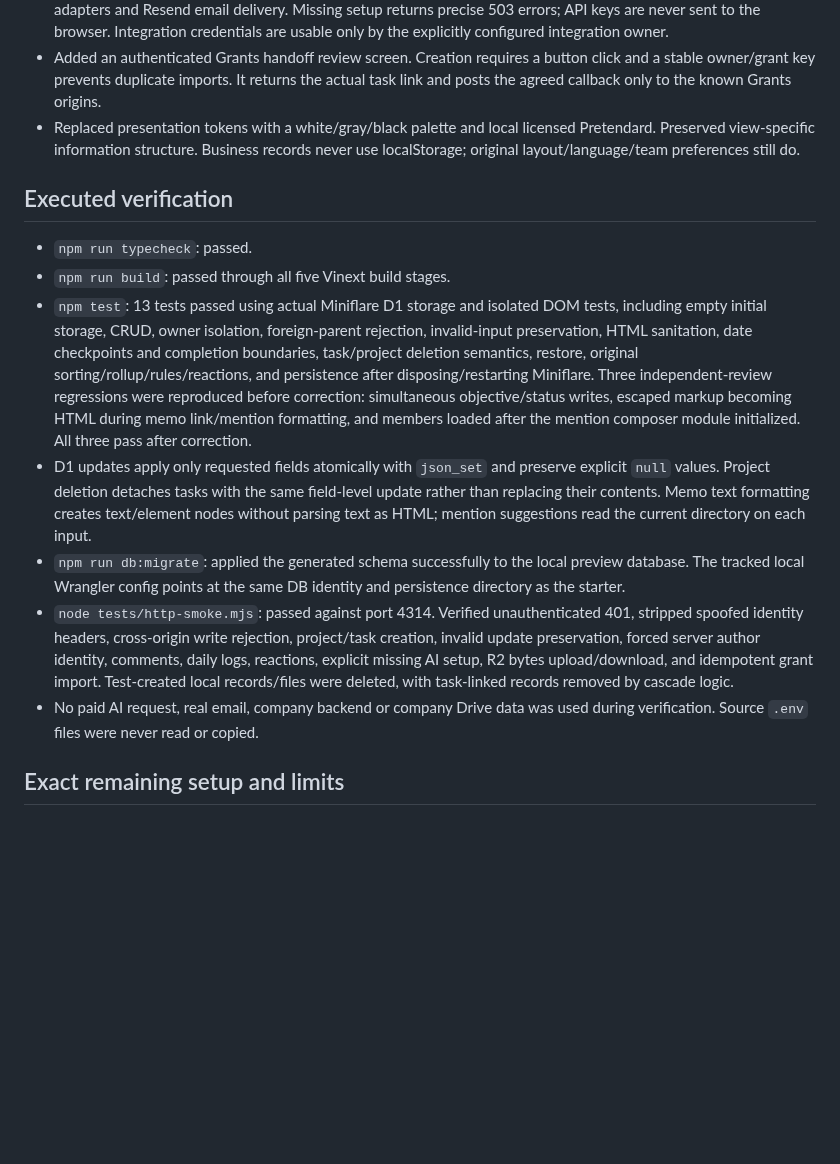
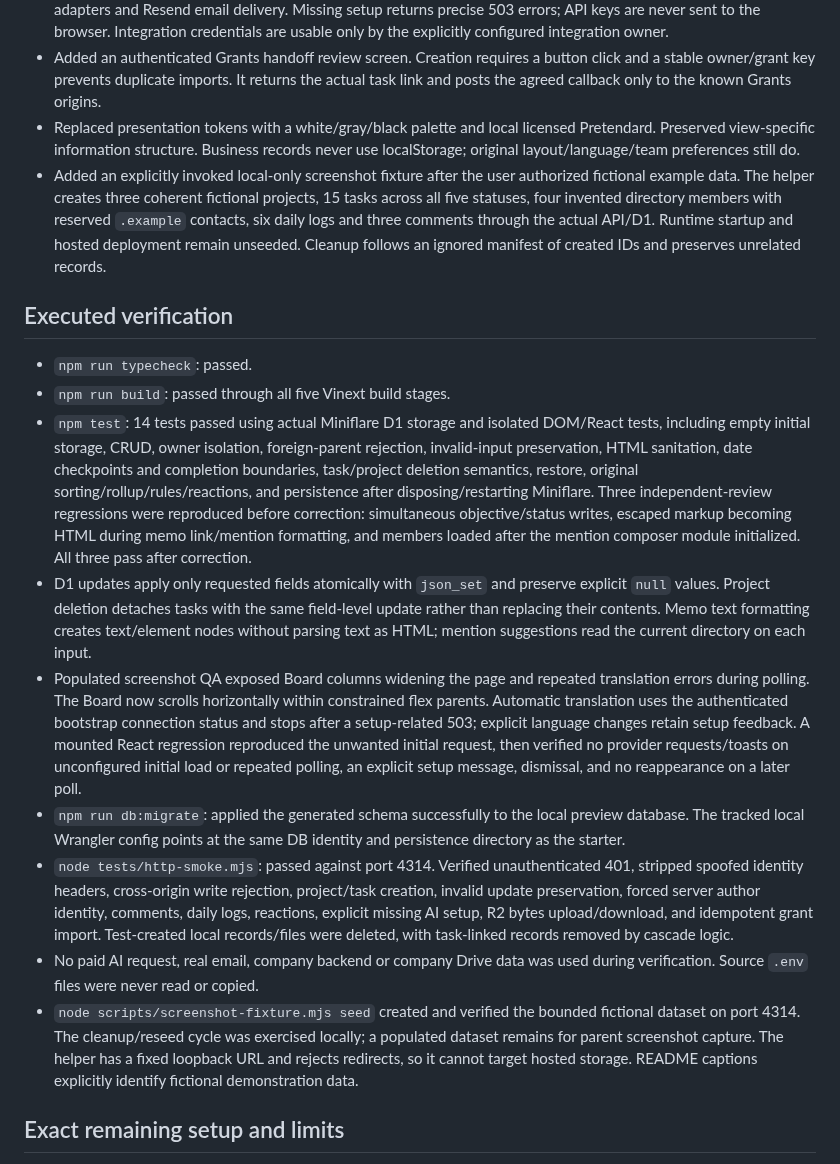
Before and after one commit to dpwld/sprint-dashboard, a Markdown page: docs/IMPLEMENTATION-REPORT.md, the part around the change. Drawn GitHub-style; blank space fills up the shorter version.

```diff
--- a/docs/IMPLEMENTATION-REPORT.md
+++ b/docs/IMPLEMENTATION-REPORT.md
@@ -8,16 +8,19 @@
 - Added real Google Drive browse/create/move adapters, OpenAI translation/work-order/project-assignment adapters and Resend email delivery. Missing setup returns precise 503 errors; API keys are never sent to the browser. Integration credentials are usable only by the explicitly configured integration owner.
 - Added an authenticated Grants handoff review screen. Creation requires a button click and a stable owner/grant key prevents duplicate imports. It returns the actual task link and posts the agreed callback only to the known Grants origins.
 - Replaced presentation tokens with a white/gray/black palette and local licensed Pretendard. Preserved view-specific information structure. Business records never use localStorage; original layout/language/team preferences still do.
+- Added an explicitly invoked local-only screenshot fixture after the user authorized fictional example data. The helper creates three coherent fictional projects, 15 tasks across all five statuses, four invented directory members with reserved `.example` contacts, six daily logs and three comments through the actual API/D1. Runtime startup and hosted deployment remain unseeded. Cleanup follows an ignored manifest of created IDs and preserves unrelated records.
 
 ## Executed verification
 
 - `npm run typecheck`: passed.
 - `npm run build`: passed through all five Vinext build stages.
-- `npm test`: 13 tests passed using actual Miniflare D1 storage and isolated DOM tests, including empty initial storage, CRUD, owner isolation, foreign-parent rejection, invalid-input preservation, HTML sanitation, date checkpoints and completion boundaries, task/project deletion semantics, restore, original sorting/rollup/rules/reactions, and persistence after disposing/restarting Miniflare. Three independent-review regressions were reproduced before correction: simultaneous objective/status writes, escaped markup becoming HTML during memo link/mention formatting, and members loaded after the mention composer module initialized. All three pass after correction.
+- `npm test`: 14 tests passed using actual Miniflare D1 storage and isolated DOM/React tests, including empty initial storage, CRUD, owner isolation, foreign-parent rejection, invalid-input preservation, HTML sanitation, date checkpoints and completion boundaries, task/project deletion semantics, restore, original sorting/rollup/rules/reactions, and persistence after disposing/restarting Miniflare. Three independent-review regressions were reproduced before correction: simultaneous objective/status writes, escaped markup becoming HTML during memo link/mention formatting, and members loaded after the mention composer module initialized. All three pass after correction.
 - D1 updates apply only requested fields atomically with `json_set` and preserve explicit `null` values. Project deletion detaches tasks with the same field-level update rather than replacing their contents. Memo text formatting creates text/element nodes without parsing text as HTML; mention suggestions read the current directory on each input.
+- Populated screenshot QA exposed Board columns widening the page and repeated translation errors during polling. The Board now scrolls horizontally within constrained flex parents. Automatic translation uses the authenticated bootstrap connection status and stops after a setup-related 503; explicit language changes retain setup feedback. A mounted React regression reproduced the unwanted initial request, then verified no provider requests/toasts on unconfigured initial load or repeated polling, an explicit setup message, dismissal, and no reappearance on a later poll.
 - `npm run db:migrate`: applied the generated schema successfully to the local preview database. The tracked local Wrangler config points at the same DB identity and persistence directory as the starter.
 - `node tests/http-smoke.mjs`: passed against port 4314. Verified unauthenticated 401, stripped spoofed identity headers, cross-origin write rejection, project/task creation, invalid update preservation, forced server author identity, comments, daily logs, reactions, explicit missing AI setup, R2 bytes upload/download, and idempotent grant import. Test-created local records/files were deleted, with task-linked records removed by cascade logic.
 - No paid AI request, real email, company backend or company Drive data was used during verification. Source `.env` files were never read or copied.
+- `node scripts/screenshot-fixture.mjs seed` created and verified the bounded fictional dataset on port 4314. The cleanup/reseed cycle was exercised locally; a populated dataset remains for parent screenshot capture. The helper has a fixed loopback URL and rejects redirects, so it cannot target hosted storage. README captions explicitly identify fictional demonstration data.
 
 ## Exact remaining setup and limits
 
```
Also changed, not shown: README.md (+13 -3 lines), docs/images/overview.png, 7 other files.
